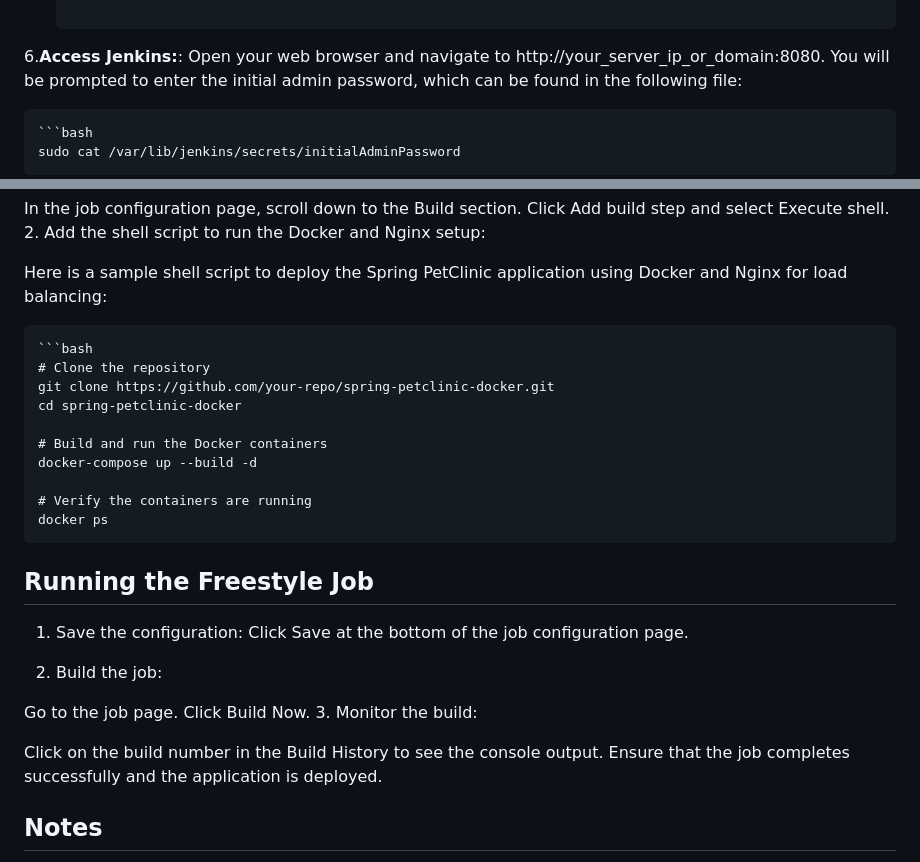
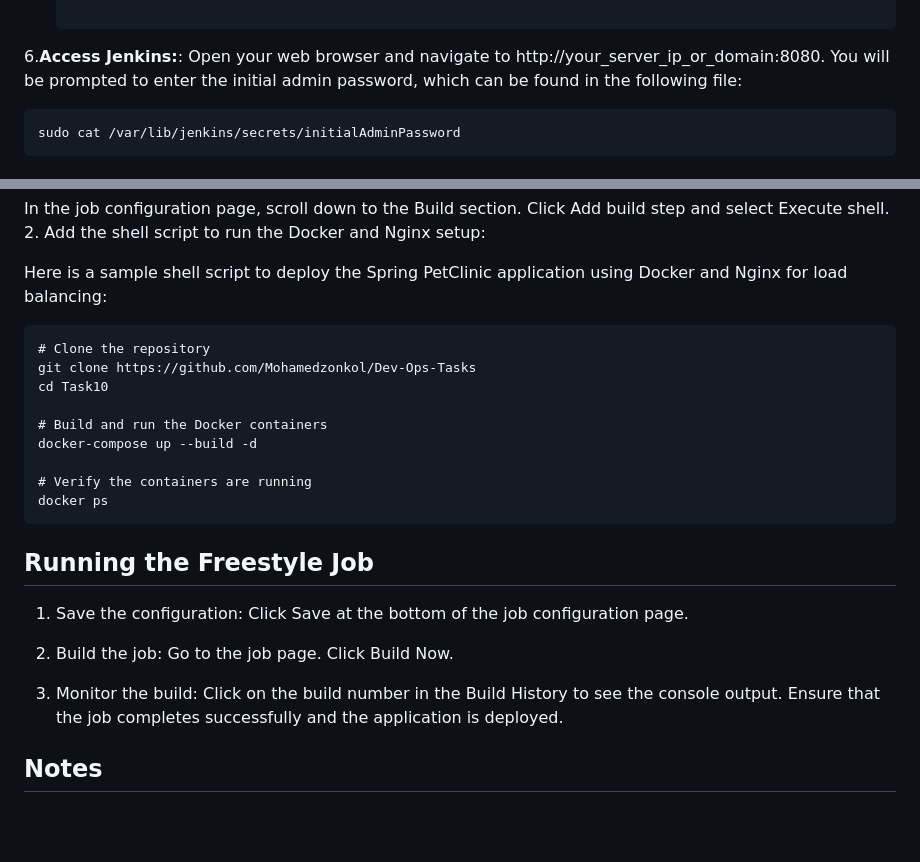
Before and after one commit to Mohamedzonkol/Dev-Ops-Tasks, a Markdown page: Task12/readme.md, 2 parts joined by grey strips. GitHub-like rendering; blank space fills up the shorter version.

````diff
--- a/Task12/readme.md
+++ b/Task12/readme.md
@@ -48,7 +48,6 @@ This project includes:
 6.**Access Jenkins:**:
   Open your web browser and navigate to http://your_server_ip_or_domain:8080. You will be prompted to enter the initial admin password, which can be found in the following file:
 
-    ```bash
     sudo cat /var/lib/jenkins/secrets/initialAdminPassword
 
 ## Creating a Freestyle Job in Jenkins
@@ -71,10 +70,9 @@ Click Add build step and select Execute shell.
 
 Here is a sample shell script to deploy the Spring PetClinic application using Docker and Nginx for load balancing:
 
-    ```bash
     # Clone the repository
-    git clone https://github.com/your-repo/spring-petclinic-docker.git
-    cd spring-petclinic-docker
+    git clone https://github.com/Mohamedzonkol/Dev-Ops-Tasks
+    cd Task10
 
     # Build and run the Docker containers
     docker-compose up --build -d
@@ -87,11 +85,10 @@ Here is a sample shell script to deploy the Spring PetClinic application using D
 Click Save at the bottom of the job configuration page.
 
 2. Build the job:
-
 Go to the job page.
 Click Build Now.
+
 3. Monitor the build:
-
 Click on the build number in the Build History to see the console output.
 Ensure that the job completes successfully and the application is deployed.
 
````
